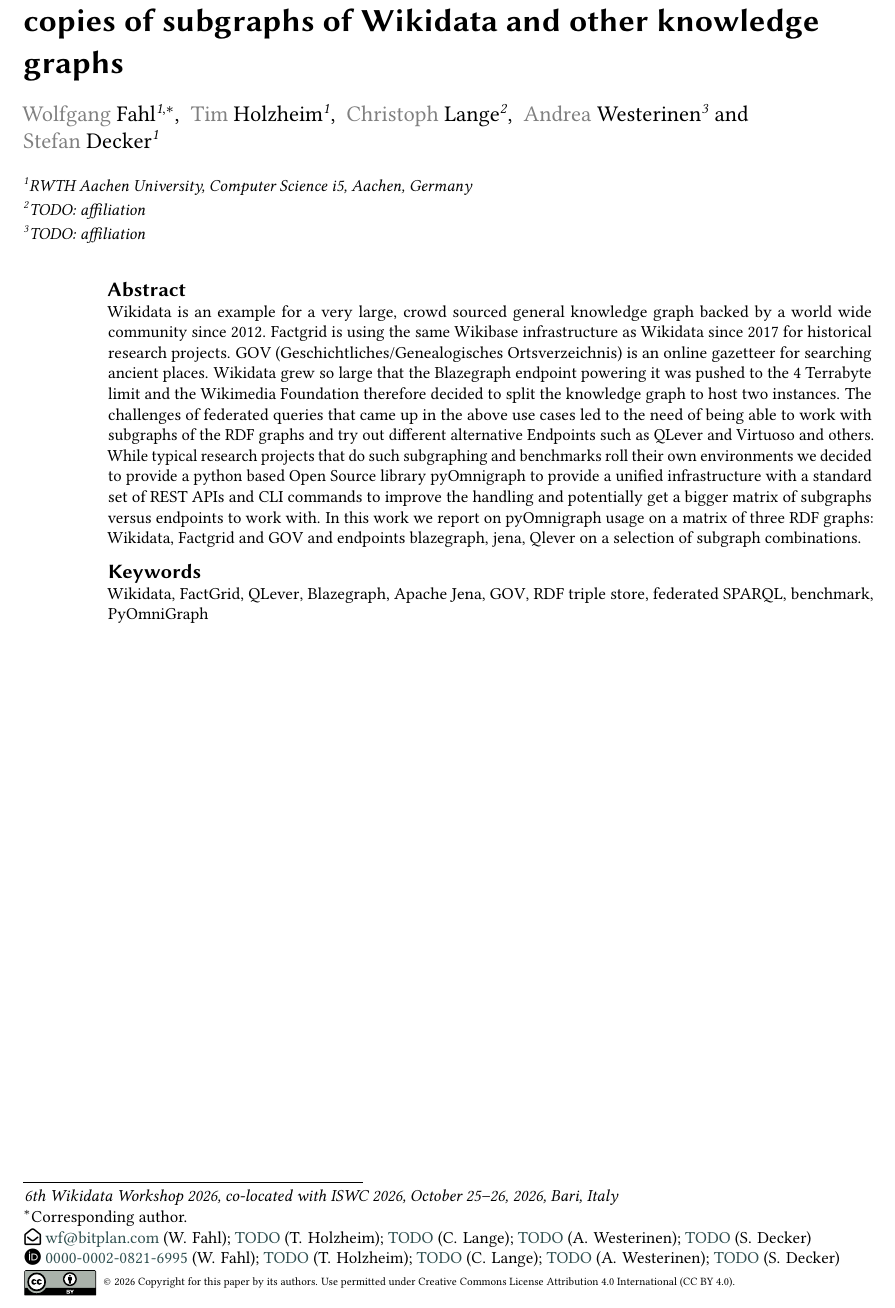
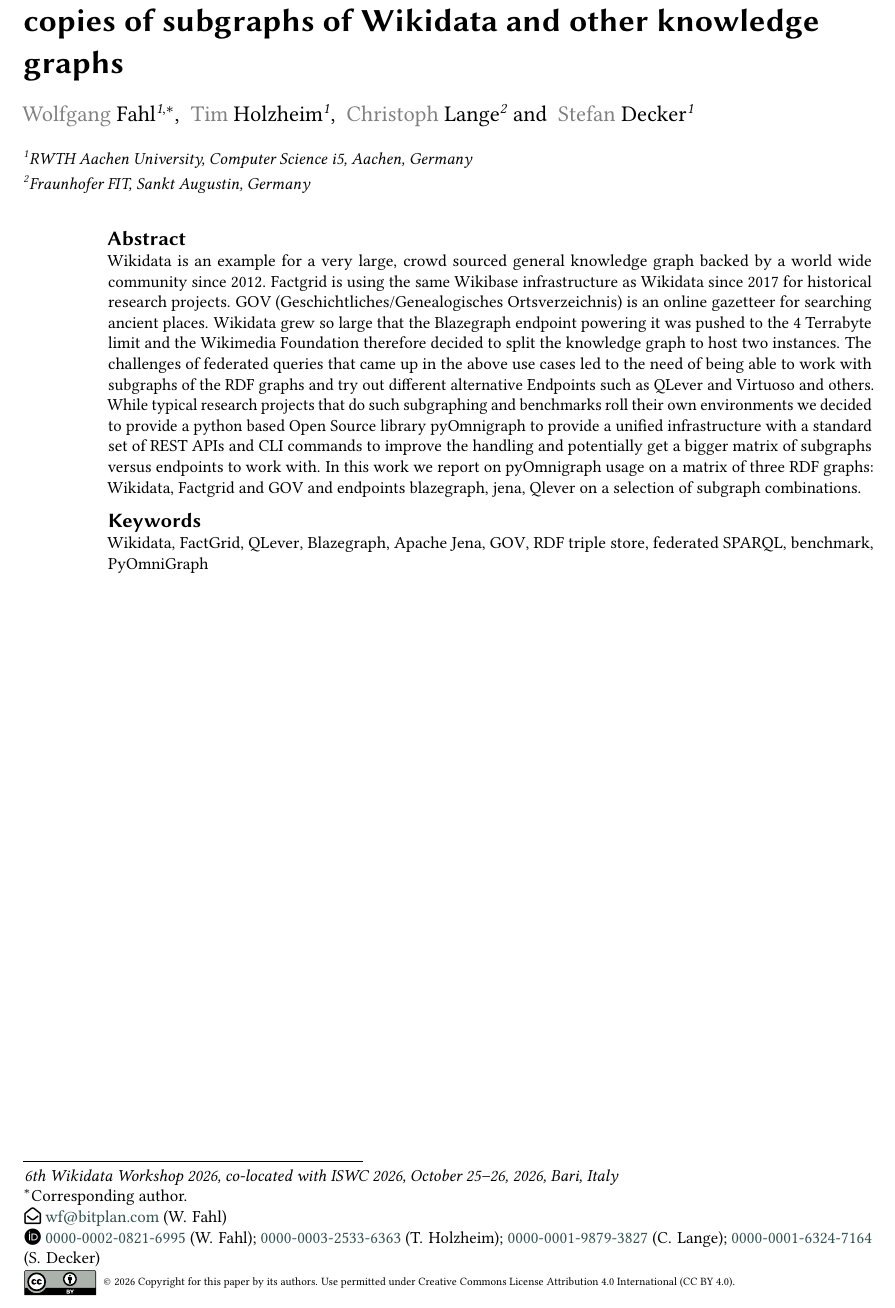
Before and after one commit to WolfgangFahl/pyomnigraphPaper, a LaTeX document (main.tex): part of page 1 of 2, cut so that both start at the same text. Compiled offline with pdfLaTeX; a LaTeX package or settings file that is missing is left out.

Commit message:
Author list: confirmed authors only; add verified ORCIDs from scholar pages

```diff
--- a/main.tex
+++ b/main.tex
@@ -42,34 +42,25 @@
 \title{PyOmniGraph - Getting and hosting your own federated copies of subgraphs of Wikidata and other knowledge graphs}
 
 %% Authors and affiliations
-% Same author set as the 2022 predecessor paper (CEUR-WS Vol-3262, paper9).
-% TODO(authors): fill in the missing ORCIDs, emails and affiliations.
+% Confirmed authors only. ORCIDs taken from the media wiki scholar pages.
+% Further co-authors are NOT listed until participation is confirmed.
 \author[1]{Wolfgang Fahl}[%
 orcid=0000-0002-0821-6995,
 email=wf@bitplan.com,
 ]
 \cormark[1]
 \author[1]{Tim Holzheim}[%
-orcid=TODO,
-email=TODO,
+orcid=0000-0003-2533-6363,
 ]
 \author[2]{Christoph Lange}[%
-orcid=TODO,
-email=TODO,
-]
-% TODO(authors): Andrea Westerinen — participation pending (invitation 2026-07-22).
-\author[3]{Andrea Westerinen}[%
-orcid=TODO,
-email=TODO,
+orcid=0000-0001-9879-3827,
 ]
 \author[1]{Stefan Decker}[%
-orcid=TODO,
-email=TODO,
+orcid=0000-0001-6324-7164,
 ]
 
 \address[1]{RWTH Aachen University, Computer Science i5, Aachen, Germany}
-\address[2]{TODO: affiliation}
-\address[3]{TODO: affiliation}
+\address[2]{Fraunhofer FIT, Sankt Augustin, Germany}
 
 \cortext[1]{Corresponding author.}
 
```
